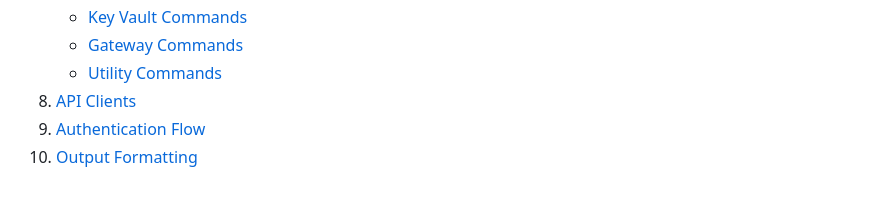
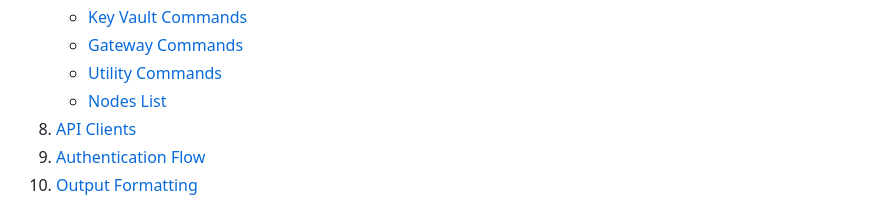
Before and after one commit to SandboxServers/MeridianConsole, a Markdown page: src/Dhadgar.Cli/README.md, the part around the change. Drawn GitHub-style.

Commit message:
fix(cli): apply PN5 review fix notes, pass 1 [PN5]
Co-Authored-By: Claude Sonnet 5.5 <noreply@anthropic.com>

Claude-Session: https://claude.ai/code/session_015Wz3Wg7smQKw6SRZFxN9GK

```diff
--- a/src/Dhadgar.Cli/README.md
+++ b/src/Dhadgar.Cli/README.md
@@ -25,6 +25,7 @@ Built with [Spectre.Console](https://spectreconsole.net/) for gorgeous terminal
    - [Key Vault Commands](#key-vault-commands)
    - [Gateway Commands](#gateway-commands)
    - [Utility Commands](#utility-commands)
+   - [Nodes List](#nodes-list)
 8. [API Clients](#api-clients)
 9. [Authentication Flow](#authentication-flow)
 10. [Output Formatting](#output-formatting)
```
